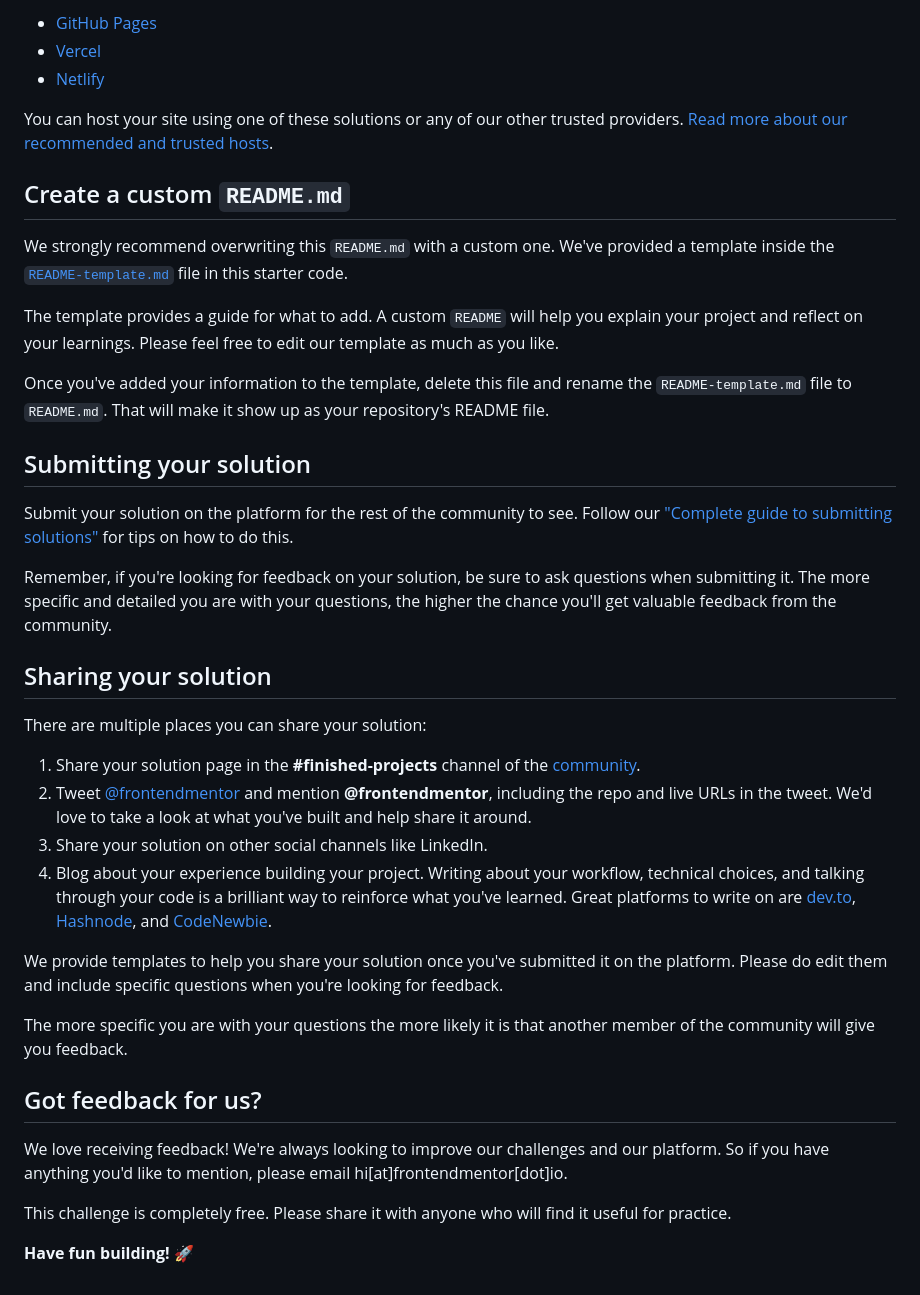
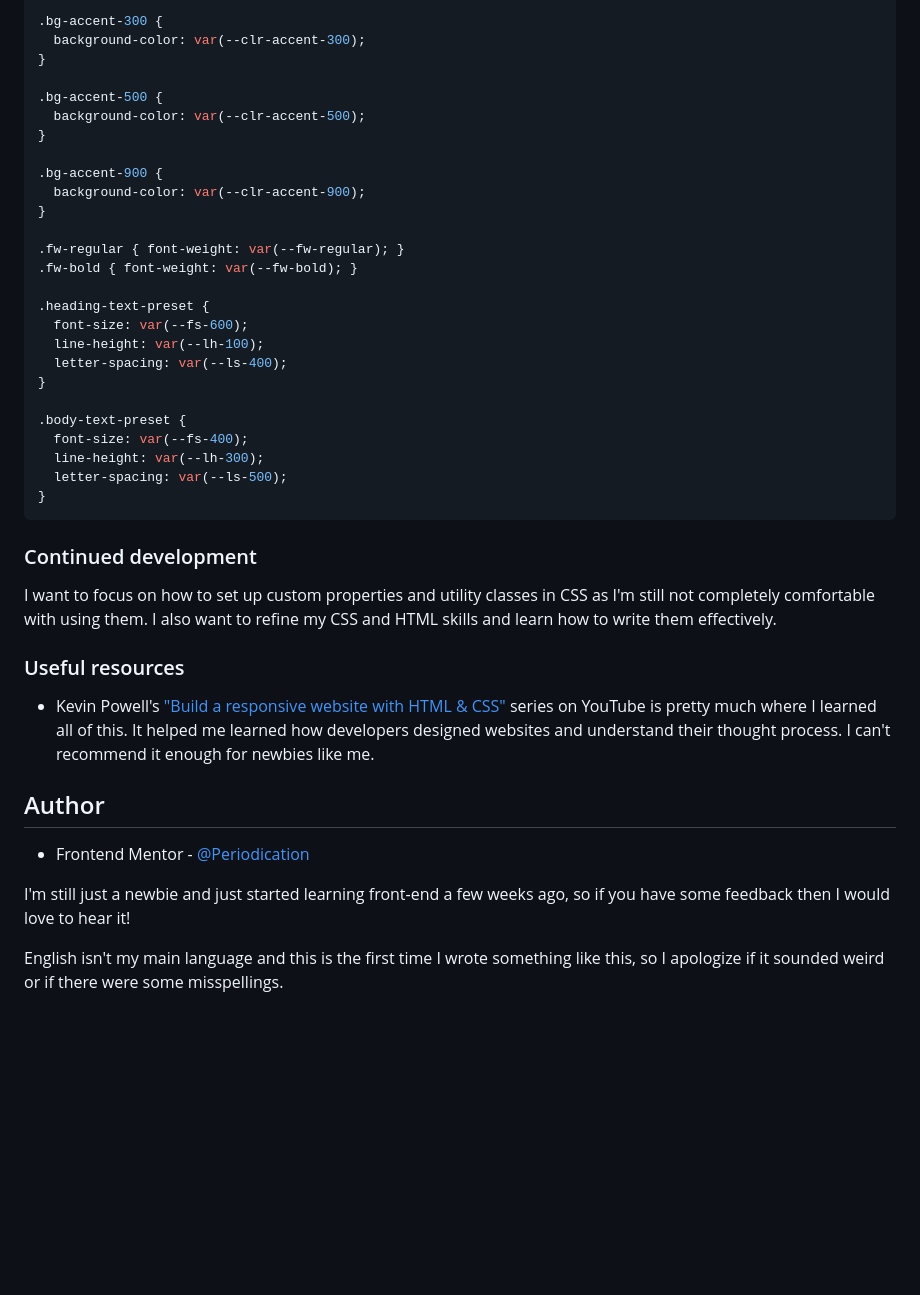
Before and after one commit to Periodication/Frontend-Mentor-QR-code-component, a Markdown page: README.md, the part around one of its changes. Rendered like a GitHub page; blank space fills up the shorter version.

````diff
--- a/README.md
+++ b/README.md
@@ -47,41 +75,44 @@ As mentioned above, there are many ways to host your project for free. Our recom
 
-- [GitHub Pages](https://pages.github.com/)
-- [Vercel](https://vercel.com/)
-- [Netlify](https://www.netlify.com/)
+.bg-accent-300 {
+  background-color: var(--clr-accent-300);
+}
 
-You can host your site using one of these solutions or any of our other trusted providers. [Read more about our recommended and trusted hosts](https://medium.com/frontend-mentor/frontend-mentor-trusted-hosting-providers-bf000dfebe).
+.bg-accent-500 {
+  background-color: var(--clr-accent-500);
+}
 
-## Create a custom `README.md`
+.bg-accent-900 {
+  background-color: var(--clr-accent-900);
+}
 
-We strongly recommend overwriting this `README.md` with a custom one. We've provided a template inside the [`README-template.md`](./README-template.md) file in this starter code.
+.fw-regular { font-weight: var(--fw-regular); }
+.fw-bold { font-weight: var(--fw-bold); }
 
-The template provides a guide for what to add. A custom `README` will help you explain your project and reflect on your learnings. Please feel free to edit our template as much as you like.
+.heading-text-preset {
+  font-size: var(--fs-600);
+  line-height: var(--lh-100);
+  letter-spacing: var(--ls-400);
+}
 
-Once you've added your information to the template, delete this file and rename the `README-template.md` file to `README.md`. That will make it show up as your repository's README file.
+.body-text-preset {
+  font-size: var(--fs-400);
+  line-height: var(--lh-300);
+  letter-spacing: var(--ls-500);
+}
+```
 
-## Submitting your solution
+### Continued development
 
-Submit your solution on the platform for the rest of the community to see. Follow our ["Complete guide to submitting solutions"](https://medium.com/frontend-mentor/a-complete-guide-to-submitting-solutions-on-frontend-mentor-ac6384162248) for tips on how to do this.
+I want to focus on how to set up custom properties and utility classes in CSS as I'm still not completely comfortable with using them. I also want to refine my CSS and HTML skills and learn how to write them effectively.
 
-Remember, if you're looking for feedback on your solution, be sure to ask questions when submitting it. The more specific and detailed you are with your questions, the higher the chance you'll get valuable feedback from the community.
+### Useful resources
 
-## Sharing your solution
+- Kevin Powell's ["Build a responsive website with HTML & CSS"](https://www.youtube.com/playlist?list=PL4-IK0AVhVjNDRHoXGort7sDWcna8cGPA) series on YouTube is pretty much where I learned all of this. It helped me learned how developers designed websites and understand their thought process. I can't recommend it enough for newbies like me.
 
-There are multiple places you can share your solution:
+## Author
 
-1. Share your solution page in the **#finished-projects** channel of the [community](https://www.frontendmentor.io/community).
-2. Tweet [@frontendmentor](https://twitter.com/frontendmentor) and mention **@frontendmentor**, including the repo and live URLs in the tweet. We'd love to take a look at what you've built and help share it around.
-3. Share your solution on other social channels like LinkedIn.
-4. Blog about your experience building your project. Writing about your workflow, technical choices, and talking through your code is a brilliant way to reinforce what you've learned. Great platforms to write on are [dev.to](https://dev.to/), [Hashnode](https://hashnode.com/), and [CodeNewbie](https://community.codenewbie.org/).
+- Frontend Mentor - [@Periodication](https://www.frontendmentor.io/profile/Periodication)
 
-We provide templates to help you share your solution once you've submitted it on the platform. Please do edit them and include specific questions when you're looking for feedback.
+I'm still just a newbie and just started learning front-end a few weeks ago, so if you have some feedback then I would love to hear it!
 
-The more specific you are with your questions the more likely it is that another member of the community will give you feedback.
-
-## Got feedback for us?
-
-We love receiving feedback! We're always looking to improve our challenges and our platform. So if you have anything you'd like to mention, please email hi[at]frontendmentor[dot]io.
-
-This challenge is completely free. Please share it with anyone who will find it useful for practice.
-
-**Have fun building!** 🚀
+English isn't my main language and this is the first time I wrote something like this, so I apologize if it sounded weird or if there were some misspellings.
````
Also changed, not shown: other parts of README.md (+54 -26 lines), README-template.md (deleted, +0 -103 lines).
